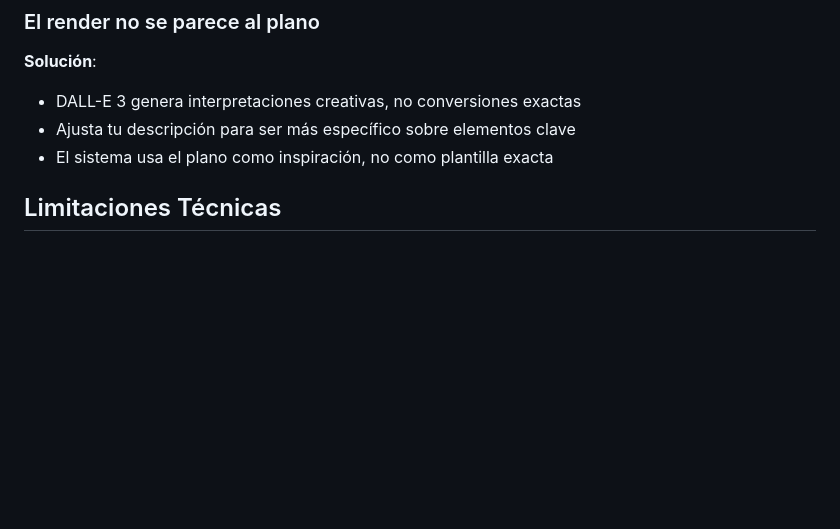
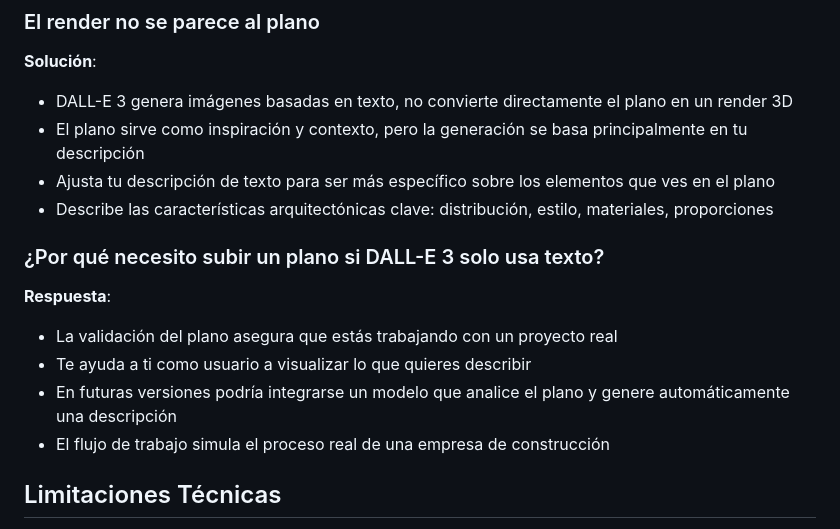
Before and after one commit to cpuertas-gpsc/Renders_IA, a Markdown page: USAGE.md, the part around the change. GitHub-like rendering; blank space fills up the shorter version.

```diff
--- a/USAGE.md
+++ b/USAGE.md
@@ -143,9 +143,17 @@ Experimenta con diferentes estilos y acabados antes de la construcción.
 
 ### El render no se parece al plano
 **Solución**:
-- DALL-E 3 genera interpretaciones creativas, no conversiones exactas
-- Ajusta tu descripción para ser más específico sobre elementos clave
-- El sistema usa el plano como inspiración, no como plantilla exacta
+- DALL-E 3 genera imágenes basadas en texto, no convierte directamente el plano en un render 3D
+- El plano sirve como inspiración y contexto, pero la generación se basa principalmente en tu descripción
+- Ajusta tu descripción de texto para ser más específico sobre los elementos que ves en el plano
+- Describe las características arquitectónicas clave: distribución, estilo, materiales, proporciones
+
+### ¿Por qué necesito subir un plano si DALL-E 3 solo usa texto?
+**Respuesta**:
+- La validación del plano asegura que estás trabajando con un proyecto real
+- Te ayuda a ti como usuario a visualizar lo que quieres describir
+- En futuras versiones podría integrarse un modelo que analice el plano y genere automáticamente una descripción
+- El flujo de trabajo simula el proceso real de una empresa de construcción
 
 ## Limitaciones Técnicas
 
```
Also changed, not shown: README.md (+11 -0 lines).
